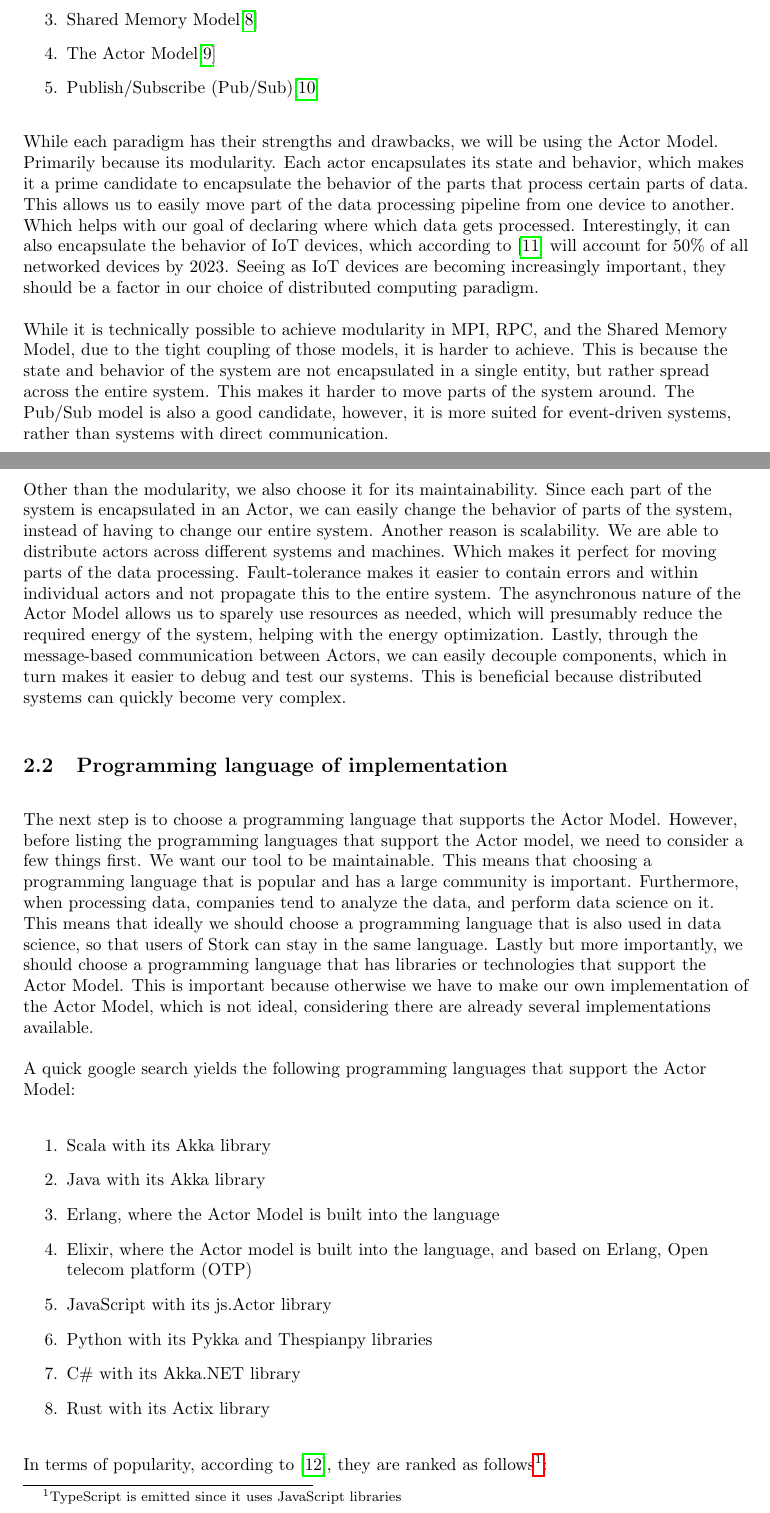
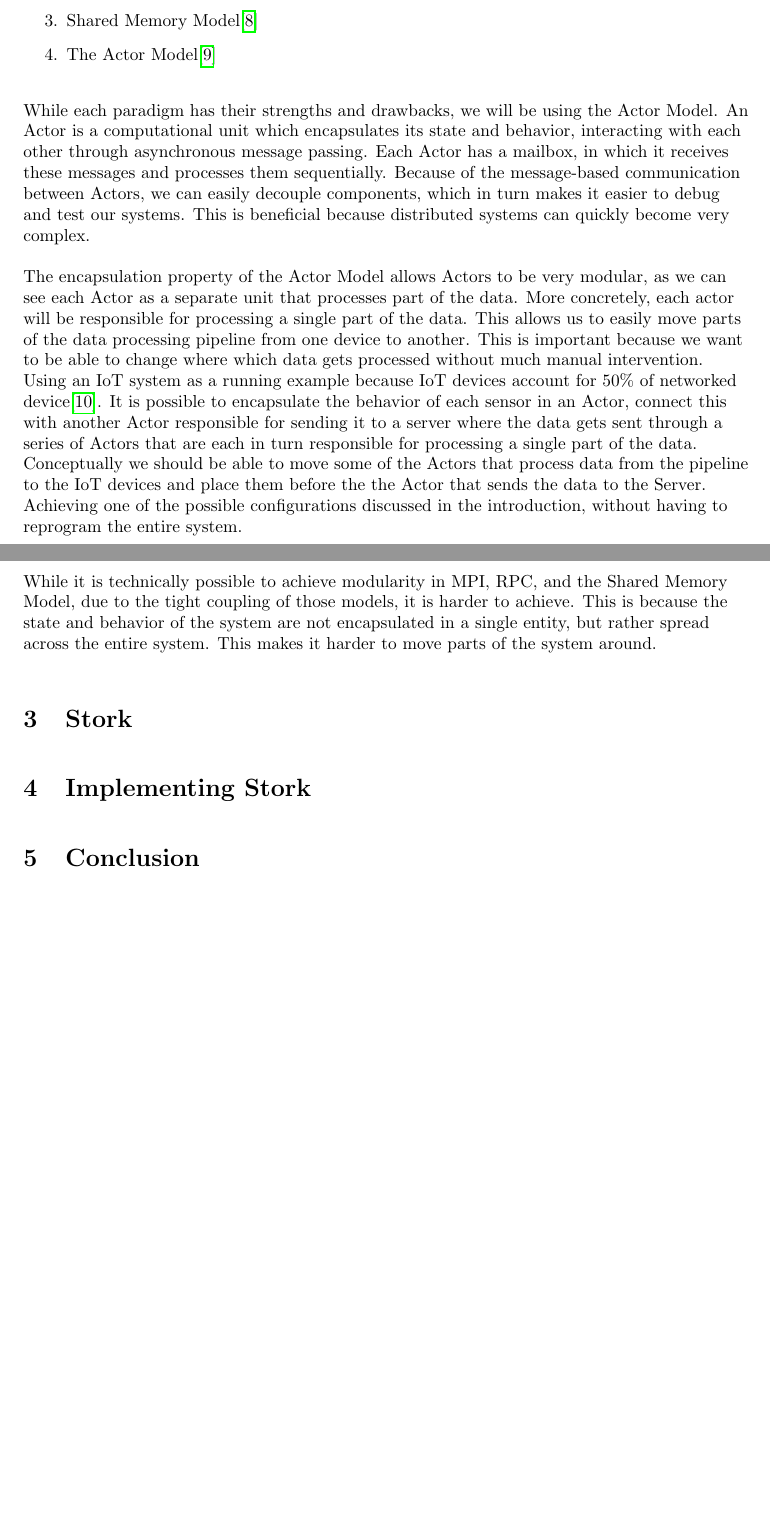
Before and after one commit to thebaconfate/bachelorproef-report, a LaTeX document (report.tex): two parts of pages 4 and 5 of 11 before the commit and two parts of pages 4 and 5 of 10 after it, joined at a grey line, cut so that both start at the same text, the shorter picture padded with empty space. Compiled offline with pdfLaTeX.

Commit message:
modified background

```diff
--- a/report.tex
+++ b/report.tex
@@ -51,27 +47,16 @@ To start with distributed computing, we have to look for a suitable distributed
     \item Remote Procedure Call (RPC)\cite{RPC}
     \item Shared Memory Model\cite{SMM}
     \item The Actor Model\cite{ActorModel}
-    \item Publish/Subscribe (Pub/Sub)\cite{PubSub}
 \end{enumerate}
-While each paradigm has their strengths and drawbacks, we will be using the Actor Model. Primarily because its modularity. Each actor encapsulates its state and behavior, which makes it a prime candidate to encapsulate the behavior of the parts that process certain parts of data. This allows us to easily move part of the data processing pipeline from one device to another. Which helps with our goal of declaring where which data gets processed. Interestingly, it can also encapsulate the behavior of IoT devices, which according to \cite{differentnetworkneedsiot} will account for 50\% of all networked devices by 2023. Seeing as IoT devices are becoming increasingly important, they should be a factor in our choice of distributed computing paradigm.
+While each paradigm has their strengths and drawbacks, we will be using the Actor Model. An Actor is a computational unit which encapsulates its state and behavior, interacting with each other through asynchronous message passing. Each Actor has a mailbox, in which it receives these messages and processes them sequentially. Because of the message-based communication between Actors, we can easily decouple components, which in turn makes it easier to debug and test our systems. This is beneficial because distributed systems can quickly become very complex.
 
-While it is technically possible to achieve modularity in MPI, RPC, and the Shared Memory Model, due to the tight coupling of those models, it is harder to achieve. This is because the state and behavior of the system are not encapsulated in a single entity, but rather spread across the entire system. This makes it harder to move parts of the system around. The Pub/Sub model is also a good candidate, however, it is more suited for event-driven systems, rather than systems with direct communication.
+The encapsulation property of the Actor Model allows Actors to be very modular, as we can see each Actor as a separate unit that processes part of the data. More concretely, each actor will be responsible for processing a single part of the data. This allows us to easily move parts of the data processing pipeline from one device to another. This is important because we want to be able to change where which data gets processed without much manual intervention. Using an IoT system as a running example because IoT devices account for 50\% of networked device\cite{differentnetworkneedsiot}. It is possible to encapsulate the behavior of each sensor in an Actor, connect this with another Actor responsible for sending it to a server where the data gets sent through a series of Actors that are each in turn responsible for processing a single part of the data.
+% TODO: add diagram?
+Conceptually we should be able to move some of the Actors that process data from the pipeline to the IoT devices and place them before the the Actor that sends the data to the Server. Achieving one of the possible configurations discussed in the introduction, without having to reprogram the entire system.
+% TODO: add another diagram?
 
-Other than the modularity, we also choose it for its maintainability. Since each part of the system is encapsulated in an Actor, we can easily change the behavior of parts of the system, instead of having to change our entire system. Another reason is scalability. We are able to distribute actors across different systems and machines. Which makes it perfect for moving parts of the data processing. Fault-tolerance makes it easier to contain errors and within individual actors and not propagate this to the entire system. The asynchronous nature of the Actor Model allows us to sparely use resources as needed, which will presumably reduce the required energy of the system, helping with the energy optimization. Lastly, through the message-based communication between Actors, we can easily decouple components, which in turn makes it easier to debug and test our systems. This is beneficial because distributed systems can quickly become very complex.
-\subsection{Programming language of implementation}
-The next step is to choose a programming language that supports the Actor Model. However, before listing the programming languages that support the Actor model, we need to consider a few things first. We want our tool to be maintainable. This means that choosing a programming language that is popular and has a large community is important. Furthermore, when processing data, companies tend to analyze the data, and perform data science on it. This means that ideally we should choose a programming language that is also used in data science, so that users of Stork can stay in the same language. Lastly but more importantly, we should choose a programming language that has libraries or technologies that support the Actor Model. This is important because otherwise we have to make our own implementation of the Actor Model, which is not ideal, considering there are already several implementations available.
+While it is technically possible to achieve modularity in MPI, RPC, and the Shared Memory Model, due to the tight coupling of those models, it is harder to achieve. This is because the state and behavior of the system are not encapsulated in a single entity, but rather spread across the entire system. This makes it harder to move parts of the system around.
+\section{Stork}
+\section{Implementing Stork}
+\section{Conclusion}
 
-A quick google search yields the following programming languages that support the Actor Model:
-\begin{enumerate}
-    \item Scala with its Akka library
-    \item Java with its Akka library
-    \item Erlang, where the Actor Model is built into the language
-    \item Elixir, where the Actor model is built into the language, and based on Erlang, Open telecom platform (OTP)
-    \item JavaScript with its js.Actor library
-    \item Python with its Pykka and Thespianpy libraries
-    \item C\# with its Akka.NET library
-    \item Rust with its Actix library
-\end{enumerate}
-
-In terms of popularity, according to \cite{stackoverflowsurvey}, they are ranked as follows\footnote{TypeScript is emitted since it uses JavaScript libraries}:
-\begin{enumerate}
```
Also changed, not shown: report.pdf, report.tex (18 more changed lines).
